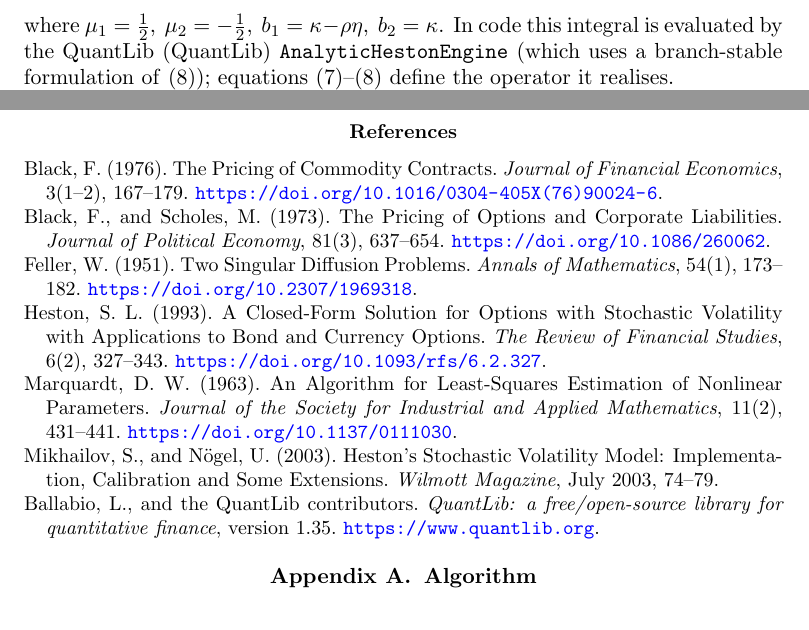
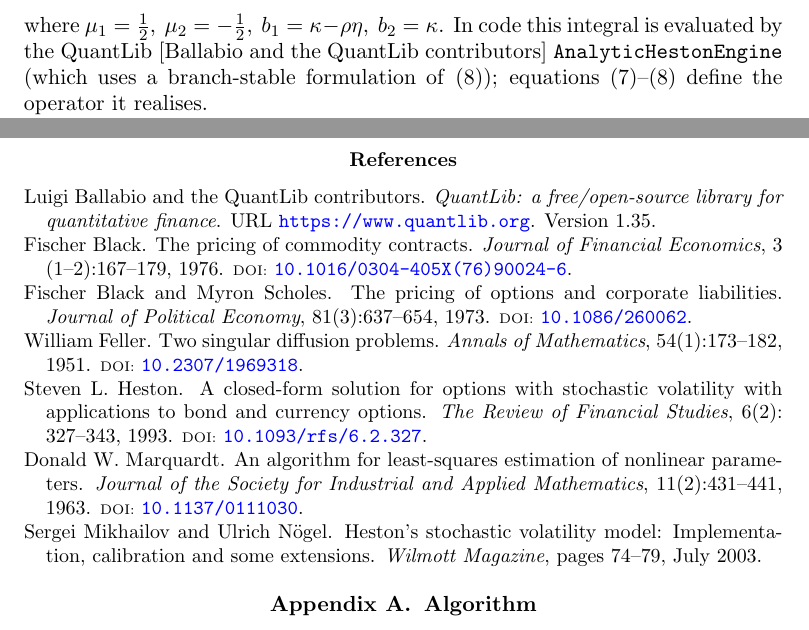
Before and after one commit to boomelage/heston-calibration, a LaTeX paper (heston-calibration.tex, which reads refs-heston-calibration.bib): two parts of pages 3 and 10 of 13, joined at a grey line, cut so that both start at the same text. Compiled offline with pdfLaTeX.

Commit message:
Moved bibliography to refs-heston-calibration.bib

```diff
--- a/heston-calibration.tex
+++ b/heston-calibration.tex
@@ -4,7 +4,7 @@
 \usepackage{amsmath}
 \usepackage{amssymb}
 \usepackage{booktabs}
-\usepackage{natbib}
+
 \usepackage{algorithm}
 \usepackage{algorithmic}
 \usepackage{seqsplit}
@@ -14,7 +14,13 @@
 \usepgfplotslibrary{groupplots}
 \usetikzlibrary{calc}
 \usepackage{standalone}
+\usepackage{natbib}
 %\usepackage{parskip}
+
+% Render BibTeX `doi` fields as a hyperlink whose visible text is just the DOI
+% number, linking to https://doi.org/<doi>. plainnat.bst emits \doi{...} but only
+% \providecommand's it, so this preamble definition wins.
+\newcommand{\doi}[1]{{\tiny DOI:} \href{https://doi.org/#1}{\texttt{#1}}}
 
 \usepackage[font=scriptsize]{caption}
 
@@ -557,53 +563,10 @@
 	\subsubsection{Avenues for improvement} Parameter acceptance continues to be sparse. The Levenberg--Marquardt and optimizer end criteria have not been tuned and constitute a natural starting point for bulk parameter acceptance. No attempt has been made to reduce pegging by fixing $\theta$, $\eta$, or $v_0$ from preceding trading days. Other candidate levers include raising the maturity floor $\tau_{\min}$ to remove the steep short-dated skew that single-factor Heston cannot match, weighting helpers by vega or traded volume, and adding a soft Feller penalty to the restart-selection criterion.
 
 	\newpage
-	{\small \begin{thebibliography}{9}
-
-			\bibitem[Black(1976)]{black1976}
-			Black, F. (1976).
-			The Pricing of Commodity Contracts.
-			\emph{Journal of Financial Economics}, 3(1--2), 167--179.
-			\url{https://doi.org/10.1016/0304-405X(76)90024-6}.
-
-			\bibitem[Black and Scholes(1973)]{blackscholes1973}
-			Black, F., and Scholes, M. (1973).
-			The Pricing of Options and Corporate Liabilities.
-			\emph{Journal of Political Economy}, 81(3), 637--654.
-			\url{https://doi.org/10.1086/260062}.
-
-			\bibitem[Feller(1951)]{feller1951}
-			Feller, W. (1951).
-			Two Singular Diffusion Problems.
-			\emph{Annals of Mathematics}, 54(1), 173--182.
-			\url{https://doi.org/10.2307/1969318}.
-
-			\bibitem[Heston(1993)]{heston1993}
-			Heston, S. L. (1993).
-			A Closed-Form Solution for Options with Stochastic Volatility with
-			Applications to Bond and Currency Options.
-			\emph{The Review of Financial Studies}, 6(2), 327--343.
-			\url{https://doi.org/10.1093/rfs/6.2.327}.
-
-			\bibitem[Marquardt(1963)]{marquardt1963}
-			Marquardt, D. W. (1963).
-			An Algorithm for Least-Squares Estimation of Nonlinear Parameters.
-			\emph{Journal of the Society for Industrial and Applied Mathematics},
-			11(2), 431--441.
-			\url{https://doi.org/10.1137/0111030}.
-
-			\bibitem[Mikhailov and N\"ogel(2003)]{mikhailov2003}
-			Mikhailov, S., and N\"ogel, U. (2003).
-			Heston's Stochastic Volatility Model: Implementation, Calibration and
-			Some Extensions.
-			\emph{Wilmott Magazine}, July 2003, 74--79.
-
-			\bibitem[QuantLib()]{quantlib}
-			Ballabio, L., and the QuantLib contributors.
-			\emph{QuantLib: a free/open-source library for quantitative finance},
-			version 1.35.
-			\url{https://www.quantlib.org}.
-
-	\end{thebibliography}}
+	{\small
+		\bibliographystyle{plainnat}
+		\bibliography{refs-heston-calibration}
+	}
 
 	\appendix
 	\section{Algorithm}\label{sec:algorithm}
--- /dev/null
+++ b/refs-heston-calibration.bib
@@ -0,0 +1,7 @@
+@article{black1976,
+  author  = {Black, Fischer},
+  title   = {The Pricing of Commodity Contracts},
+  journal = {Journal of Financial Economics},
+  year    = {1976},
+  volume  = {3},
+  number  = {1--2},
@@ -0,0 +14,29 @@
+  title   = {The Pricing of Options and Corporate Liabilities},
+  journal = {Journal of Political Economy},
+  year    = {1973},
+  volume  = {81},
+  number  = {3},
+  pages   = {637--654},
+  doi     = {10.1086/260062}
+}
+
+@article{feller1951,
+  author  = {Feller, William},
+  title   = {Two Singular Diffusion Problems},
+  journal = {Annals of Mathematics},
+  year    = {1951},
+  volume  = {54},
+  number  = {1},
+  pages   = {173--182},
+  doi     = {10.2307/1969318}
+}
+
+@article{heston1993,
+  author  = {Heston, Steven L.},
+  title   = {A Closed-Form Solution for Options with Stochastic Volatility with Applications to Bond and Currency Options},
+  journal = {The Review of Financial Studies},
+  year    = {1993},
+  volume  = {6},
+  number  = {2},
+  pages   = {327--343},
+  doi     = {10.1093/rfs/6.2.327}
@@ -0,0 +49,22 @@
+  year    = {1963},
+  volume  = {11},
+  number  = {2},
+  pages   = {431--441},
+  doi     = {10.1137/0111030}
+}
+
+@article{mikhailov2003,
+  author  = {Mikhailov, Sergei and N{\"o}gel, Ulrich},
+  title   = {Heston's Stochastic Volatility Model: Implementation, Calibration and Some Extensions},
+  journal = {Wilmott Magazine},
+  year    = {2003},
+  month   = jul,
+  pages   = {74--79}
+}
+
+@manual{quantlib,
+  author       = {Ballabio, Luigi and {the QuantLib contributors}},
+  title        = {QuantLib: a free/open-source library for quantitative finance},
+  note         = {Version 1.35},
+  url          = {https://www.quantlib.org}
+}
```
Also changed, not shown: heston-calibration.pdf, heston-calibration.tex (2 more changed lines), refs-heston-calibration.bib (12 more changed lines).
